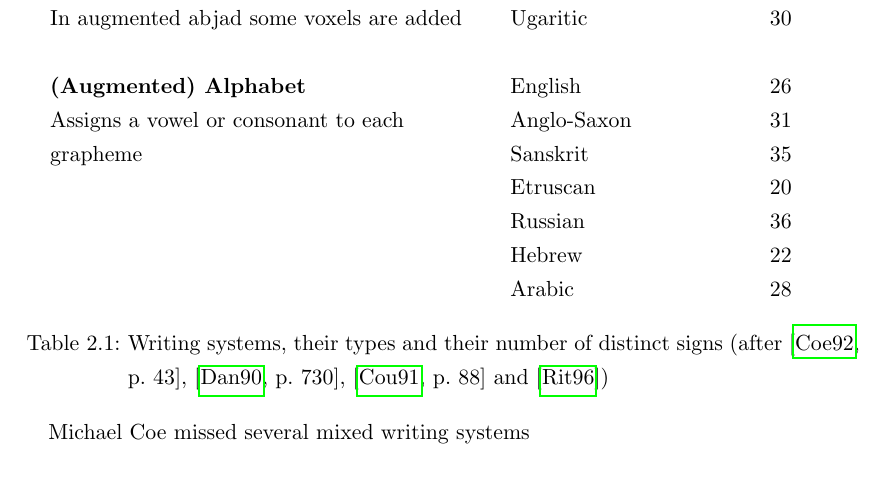
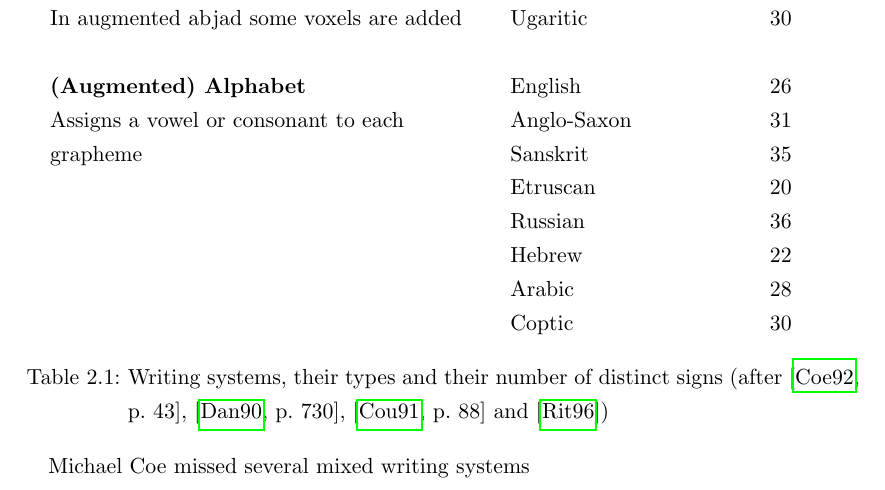
Before and after one commit to yax-lakam-tuun/maya-decipherment, a LaTeX thesis (main.tex, which reads terminology/terminology.tex): part of page 11 of 17, cut so that both start at the same text. Compiled offline with pdfLaTeX.

```diff
--- a/terminology/terminology.tex
+++ b/terminology/terminology.tex
@@ -125,6 +125,7 @@
                                                                           & Russian                 & 36 \\
                                                                           & Hebrew                  & 22 \\
                                                                           & Arabic                  & 28 \\
+                                                                          & Coptic                  & 30 \\
     \end{tabular}
     \caption{Writing systems, their types and their number of distinct signs
              (after~\cite[43]{coe1992},~\cite[730]{daniels1990},~\cite[88]{coulmas1991}
```
